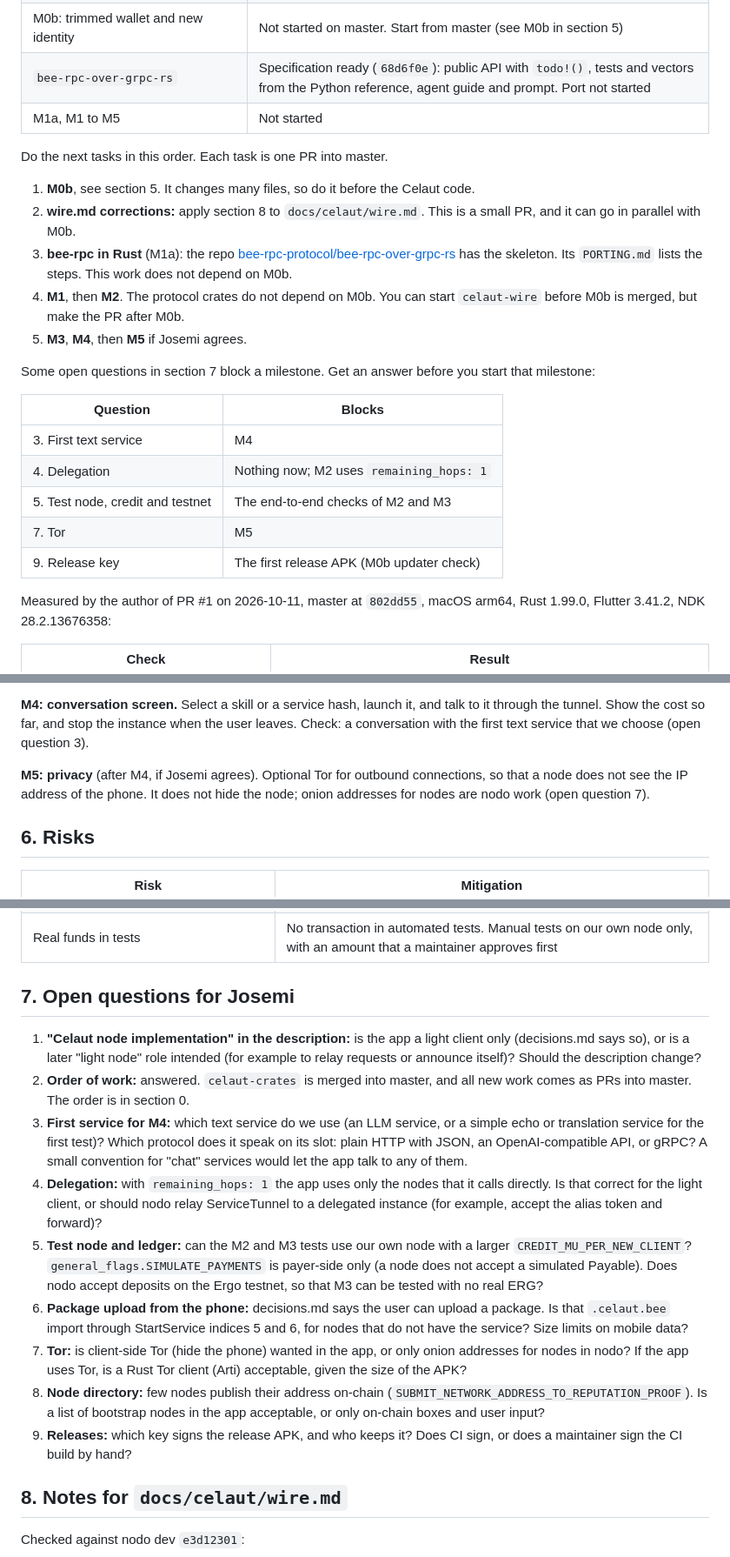
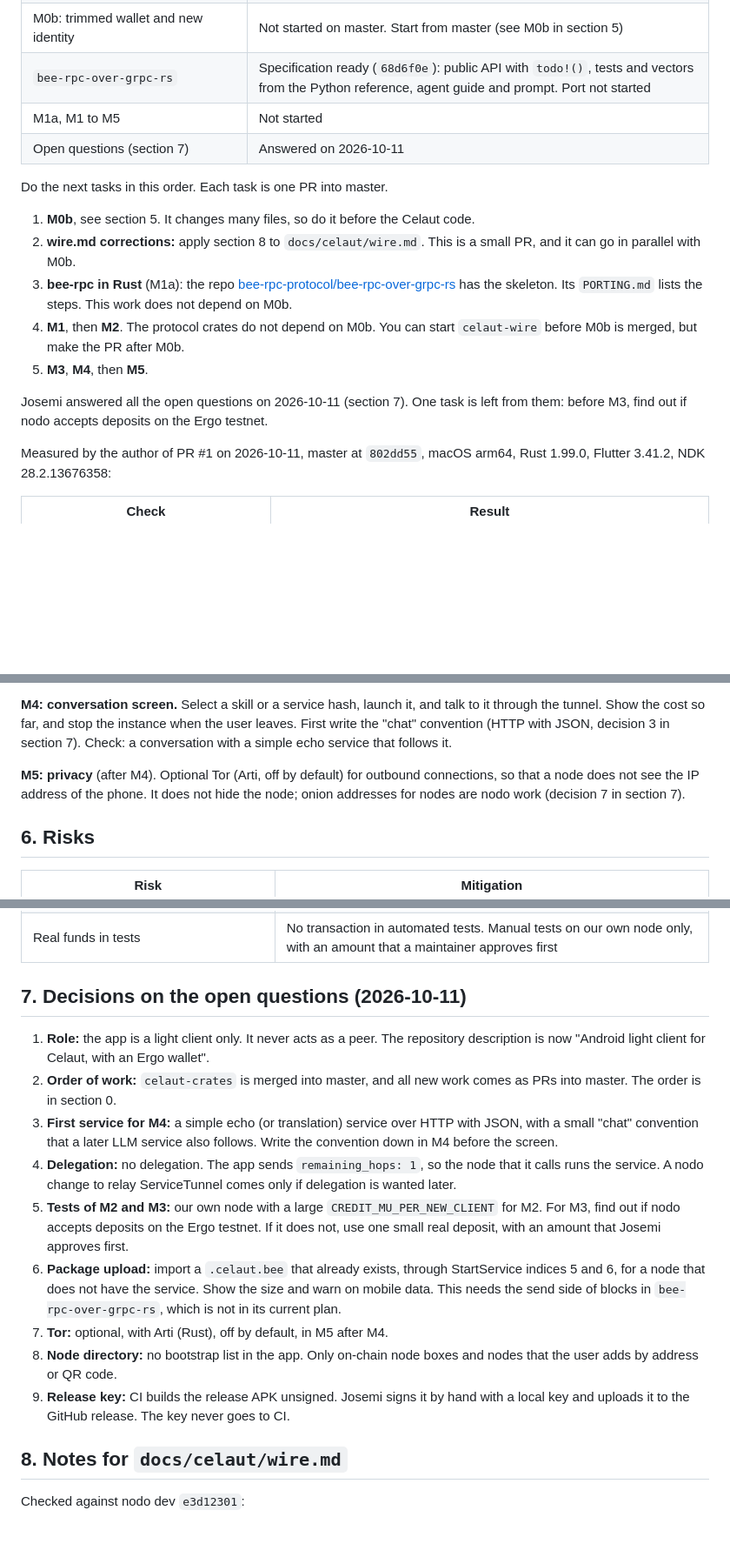
Before and after one commit to celaut-project/chatui, a Markdown page: docs/celaut-plan.md, 3 parts joined by grey strips. Shown at 87% size. GitHub-like rendering; blank space fills up the shorter version.

Commit message:
Record the answers to the open questions in the Celaut plan
Light client only, echo service over HTTP and JSON first, no
delegation, own test node with more credit, .celaut.bee upload,
optional Tor with Arti in M5, no bootstrap node list, and the
release APK signed by hand.

```diff
--- a/docs/celaut-plan.md
+++ b/docs/celaut-plan.md
@@ -16,6 +16,7 @@ Updated on 2026-10-11, master at `160d24c`.
 | M0b: trimmed wallet and new identity | Not started on master. Start from master (see M0b in section 5) |
 | `bee-rpc-over-grpc-rs` | Specification ready (`68d6f0e`): public API with `todo!()`, tests and vectors from the Python reference, agent guide and prompt. Port not started |
 | M1a, M1 to M5 | Not started |
+| Open questions (section 7) | Answered on 2026-10-11 |
 
 Do the next tasks in this order. Each task is one PR into master.
 
@@ -27,18 +28,10 @@ Do the next tasks in this order. Each task is one PR into master.
    has the skeleton. Its `PORTING.md` lists the steps. This work does not depend on M0b.
 4. **M1**, then **M2**. The protocol crates do not depend on M0b. You can start
    `celaut-wire` before M0b is merged, but make the PR after M0b.
-5. **M3**, **M4**, then **M5** if Josemi agrees.
+5. **M3**, **M4**, then **M5**.
 
-Some open questions in section 7 block a milestone. Get an answer before you start
-that milestone:
-
-| Question | Blocks |
-|---|---|
-| 3. First text service | M4 |
-| 4. Delegation | Nothing now; M2 uses `remaining_hops: 1` |
-| 5. Test node, credit and testnet | The end-to-end checks of M2 and M3 |
-| 7. Tor | M5 |
-| 9. Release key | The first release APK (M0b updater check) |
+Josemi answered all the open questions on 2026-10-11 (section 7). One task is left
+from them: before M3, find out if nodo accepts deposits on the Ergo testnet.
 
 Measured by the author of PR #1 on 2026-10-11, master at `802dd55`, macOS arm64,
 Rust 1.99.0, Flutter 3.41.2, NDK 28.2.13676358:
@@ -217,12 +210,12 @@ own node only after approval of the amount (see section 6).
 
 **M4: conversation screen.** Select a skill or a service hash, launch it, and talk to
 it through the tunnel. Show the cost so far, and stop the instance when the user
-leaves. Check: a conversation with the first text service that we choose (open
-question 3).
+leaves. First write the "chat" convention (HTTP with JSON, decision 3 in section 7).
+Check: a conversation with a simple echo service that follows it.
 
-**M5: privacy** (after M4, if Josemi agrees). Optional Tor for outbound connections,
+**M5: privacy** (after M4). Optional Tor (Arti, off by default) for outbound connections,
 so that a node does not see the IP address of the phone. It does not hide the node;
-onion addresses for nodes are nodo work (open question 7).
+onion addresses for nodes are nodo work (decision 7 in section 7).
 
 ## 6. Risks
 
@@ -240,35 +233,30 @@ onion addresses for nodes are nodo work (open question 7).
 | Protocol drift from nodo dev | `celaut-proto/protos/SOURCE` pins the commit; a CI job can compare it with nodo dev |
 | Real funds in tests | No transaction in automated tests. Manual tests on our own node only, with an amount that a maintainer approves first |
 
-## 7. Open questions for Josemi
+## 7. Decisions on the open questions (2026-10-11)
 
-1. **"Celaut node implementation" in the description:** is the app a light client
-   only (decisions.md says so), or is a later "light node" role intended (for example
-   to relay requests or announce itself)? Should the description change?
-2. **Order of work:** answered. `celaut-crates` is merged into master, and all new
-   work comes as PRs into master. The order is in section 0.
-3. **First service for M4:** which text service do we use (an LLM service, or a
-   simple echo or translation service for the first test)? Which protocol does it
-   speak on its slot: plain HTTP with JSON, an OpenAI-compatible API, or gRPC?
-   A small convention for "chat" services would let the app talk to any of them.
-4. **Delegation:** with `remaining_hops: 1` the app uses only the nodes that it calls
-   directly. Is that correct for the light client, or should nodo relay ServiceTunnel
-   to a delegated instance (for example, accept the alias token and forward)?
-5. **Test node and ledger:** can the M2 and M3 tests use our own node with a larger
-   `CREDIT_MU_PER_NEW_CLIENT`? `general_flags.SIMULATE_PAYMENTS` is payer-side only
-   (a node does not accept a simulated Payable). Does nodo accept deposits on the
-   Ergo testnet, so that M3 can be tested with no real ERG?
-6. **Package upload from the phone:** decisions.md says the user can upload a package.
-   Is that `.celaut.bee` import through StartService indices 5 and 6, for nodes that
-   do not have the service? Size limits on mobile data?
-7. **Tor:** is client-side Tor (hide the phone) wanted in the app, or only onion
-   addresses for nodes in nodo? If the app uses Tor, is a Rust Tor client (Arti)
-   acceptable, given the size of the APK?
-8. **Node directory:** few nodes publish their address on-chain
-   (`SUBMIT_NETWORK_ADDRESS_TO_REPUTATION_PROOF`). Is a list of bootstrap nodes in
-   the app acceptable, or only on-chain boxes and user input?
-9. **Releases:** which key signs the release APK, and who keeps it? Does CI sign, or
-   does a maintainer sign the CI build by hand?
+1. **Role:** the app is a light client only. It never acts as a peer. The repository
+   description is now "Android light client for Celaut, with an Ergo wallet".
+2. **Order of work:** `celaut-crates` is merged into master, and all new work comes
+   as PRs into master. The order is in section 0.
+3. **First service for M4:** a simple echo (or translation) service over HTTP with
+   JSON, with a small "chat" convention that a later LLM service also follows.
+   Write the convention down in M4 before the screen.
+4. **Delegation:** no delegation. The app sends `remaining_hops: 1`, so the node
+   that it calls runs the service. A nodo change to relay ServiceTunnel comes only if
+   delegation is wanted later.
+5. **Tests of M2 and M3:** our own node with a large `CREDIT_MU_PER_NEW_CLIENT` for
+   M2. For M3, find out if nodo accepts deposits on the Ergo testnet. If it does not,
+   use one small real deposit, with an amount that Josemi approves first.
+6. **Package upload:** import a `.celaut.bee` that already exists, through
+   StartService indices 5 and 6, for a node that does not have the service. Show the
+   size and warn on mobile data. This needs the send side of blocks in
+   `bee-rpc-over-grpc-rs`, which is not in its current plan.
+7. **Tor:** optional, with Arti (Rust), off by default, in M5 after M4.
+8. **Node directory:** no bootstrap list in the app. Only on-chain node boxes and
+   nodes that the user adds by address or QR code.
+9. **Release key:** CI builds the release APK unsigned. Josemi signs it by hand with
+   a local key and uploads it to the GitHub release. The key never goes to CI.
 
 ## 8. Notes for `docs/celaut/wire.md`
 
```
Also changed, not shown: other parts of docs/celaut-plan.md (+1 -1 lines).
